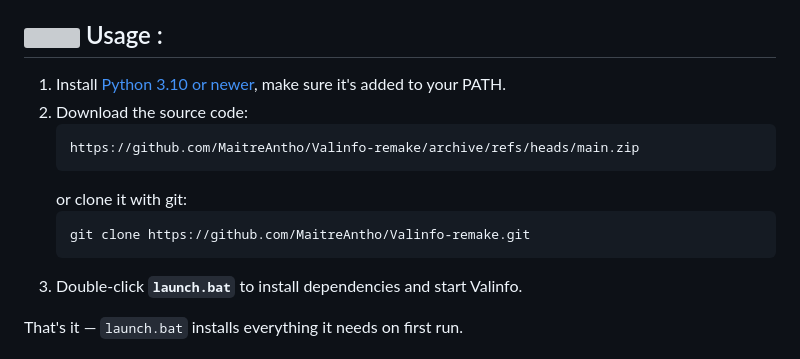
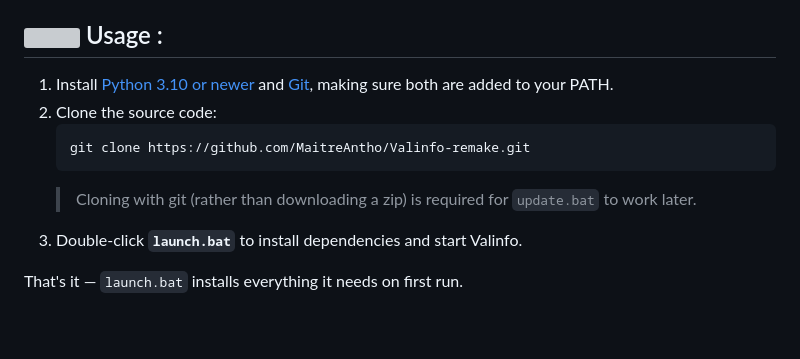
Before and after one commit to MaitreAntho/Valinfo-remake, a Markdown page: README.md, the part around the change. Rendered like a GitHub page; blank space fills up the shorter version; grey boxes are pictures that could not be loaded.

````diff
--- a/README.md
+++ b/README.md
@@ -25,15 +25,12 @@ To know what this is, visit the original project's page: [Valinfo](https://mcdai
 
 ## ![](https://img.icons8.com/?size=60&id=DWiebo2M1Bbt&format=svg) Usage :
 
-1) Install [Python 3.10 or newer](https://www.python.org/downloads/), make sure it's added to your PATH.
-2) Download the source code:
-   ```
-   https://github.com/MaitreAntho/Valinfo-remake/archive/refs/heads/main.zip
-   ```
-   or clone it with git:
+1) Install [Python 3.10 or newer](https://www.python.org/downloads/) and [Git](https://git-scm.com/downloads), making sure both are added to your PATH.
+2) Clone the source code:
    ```
    git clone https://github.com/MaitreAntho/Valinfo-remake.git
    ```
+   > Cloning with git (rather than downloading a zip) is required for `update.bat` to work later.
 3) Double-click **`launch.bat`** to install dependencies and start Valinfo.
 
 That's it — `launch.bat` installs everything it needs on first run.
````
Also changed, not shown: README.fr.md (+3 -6 lines).
